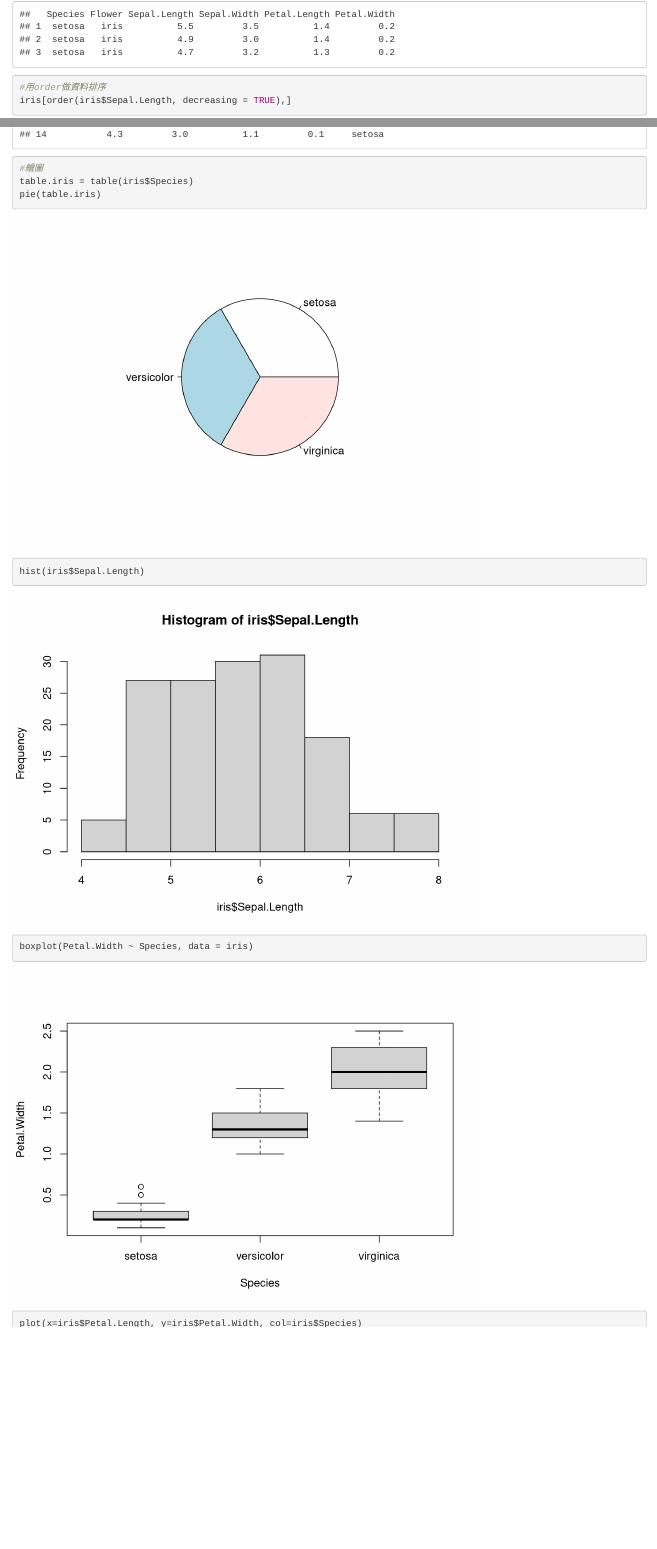
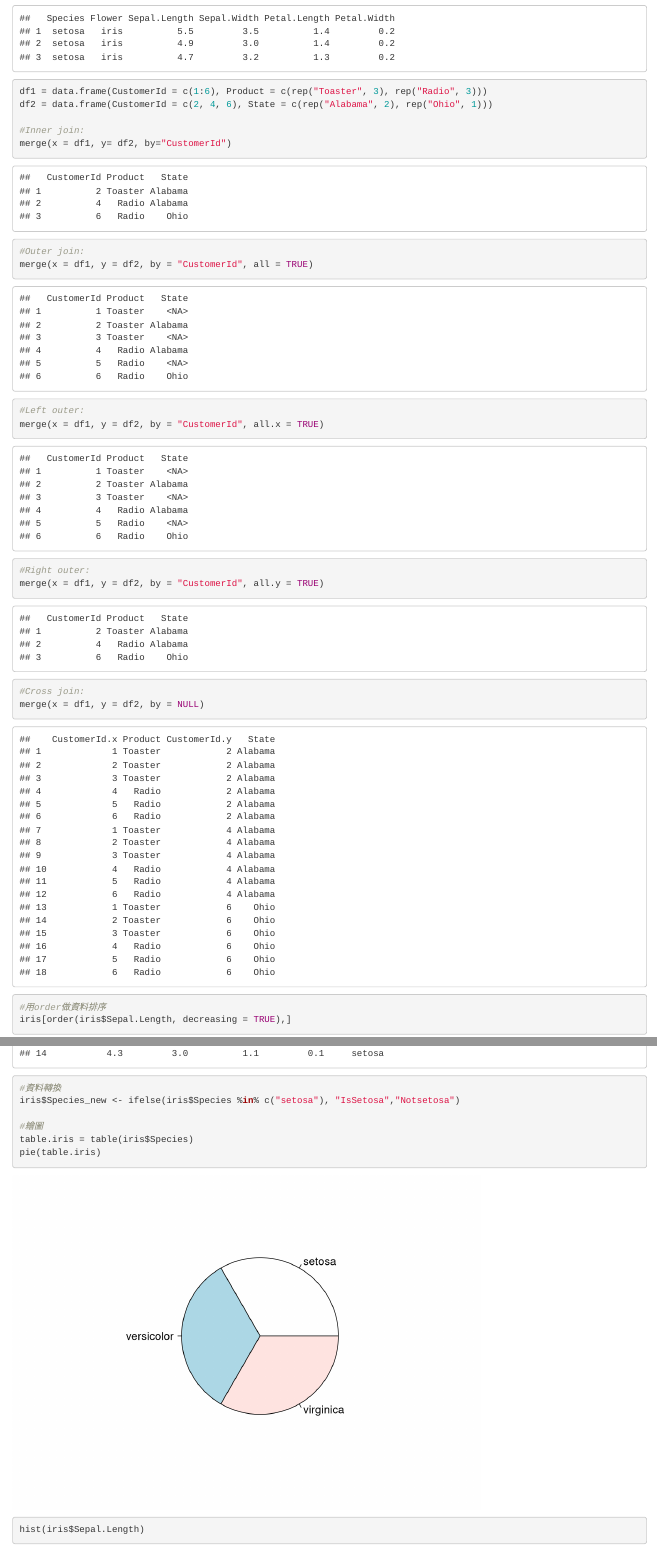
Before and after one commit to YuHsuanLin/riii, an R Markdown document (20160913.Rmd): the page in a window 1100 px wide, from 590 px down before the commit and from 660 px down after it, so that both start at the same text, and a second part further down, joined at a grey line. Rendered offline with R 4.5, knitr and Pandoc, with nearby package versions; some code elsewhere in the file could not run offline.

Commit message:
updated 20160913.Rmd

```diff
--- a/20160913.Rmd
+++ b/20160913.Rmd
@@ -320,10 +320,15 @@ df
 class(df)
 str(df)
 
+name <- c("Joe", "Bob", "Vicky")
+age <- c("28", "26", "34")
+gender <- c("Male","Male","Female")
+data <- data.frame(name, age, gender)
+
 data(iris)
 head(iris)
+tail(iris)
 tail(iris, 10)
-tail(iris)
 str(iris)
 
 iris[1:3,]
@@ -356,8 +361,29 @@ detach()
 flower.type = data.frame(Species = "setosa", Flower = "iris")
 merge(flower.type, iris[1:3,], by ="Species")
 
+df1 = data.frame(CustomerId = c(1:6), Product = c(rep("Toaster", 3), rep("Radio", 3)))
+df2 = data.frame(CustomerId = c(2, 4, 6), State = c(rep("Alabama", 2), rep("Ohio", 1)))
+
+#Inner join:
+merge(x = df1, y= df2, by="CustomerId")
+
+#Outer join:
+merge(x = df1, y = df2, by = "CustomerId", all = TRUE)
+
+#Left outer:
+merge(x = df1, y = df2, by = "CustomerId", all.x = TRUE)
+
+#Right outer:
+merge(x = df1, y = df2, by = "CustomerId", all.y = TRUE)
+
+#Cross join:
+merge(x = df1, y = df2, by = NULL)
+
 #用order做資料排序
 iris[order(iris$Sepal.Length, decreasing = TRUE),]
+
+#資料轉換
+iris$Species_new <- ifelse(iris$Species %in% c("setosa"), "IsSetosa","Notsetosa")
 
 #繪圖
 table.iris = table(iris$Species)
```
Also changed, not shown: 20160913.Rmd (5 more changed lines).
